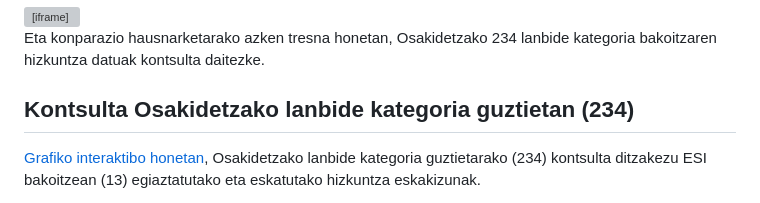
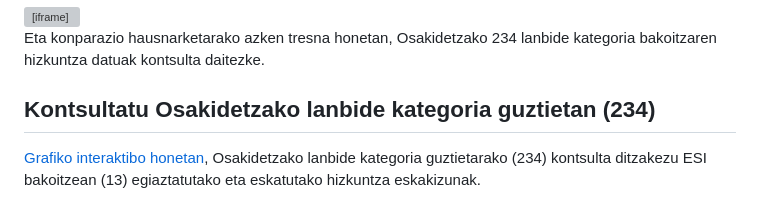
Before and after one commit to euskaradenontzat/euskaradenontzat.github.io, a Markdown page: vis/osakidetza_eus/index.md, the part around the change. Rendered like a GitHub page; grey boxes are pictures that could not be loaded.

Commit message:
fix: errata título eus

```diff
--- a/vis/osakidetza_eus/index.md
+++ b/vis/osakidetza_eus/index.md
@@ -24,7 +24,7 @@ Hurrengo mapan honako portzentaje hauek kontsulta [ditzakezu ESI bakoitzean](htt
 
 Eta konparazio hausnarketarako azken tresna honetan, Osakidetzako 234 lanbide kategoria bakoitzaren hizkuntza datuak kontsulta daitezke.
 
-## Kontsulta Osakidetzako lanbide kategoria guztietan (234)
+## Kontsultatu Osakidetzako lanbide kategoria guztietan (234)
 
 <a href="https://derechoslinguisticos-f68731.gitlab.io/" target="_blank">Grafiko interaktibo honetan</a>, Osakidetzako lanbide kategoria guztietarako (234) kontsulta ditzakezu ESI bakoitzean (13) egiaztatutako eta eskatutako hizkuntza eskakizunak.
 
```
